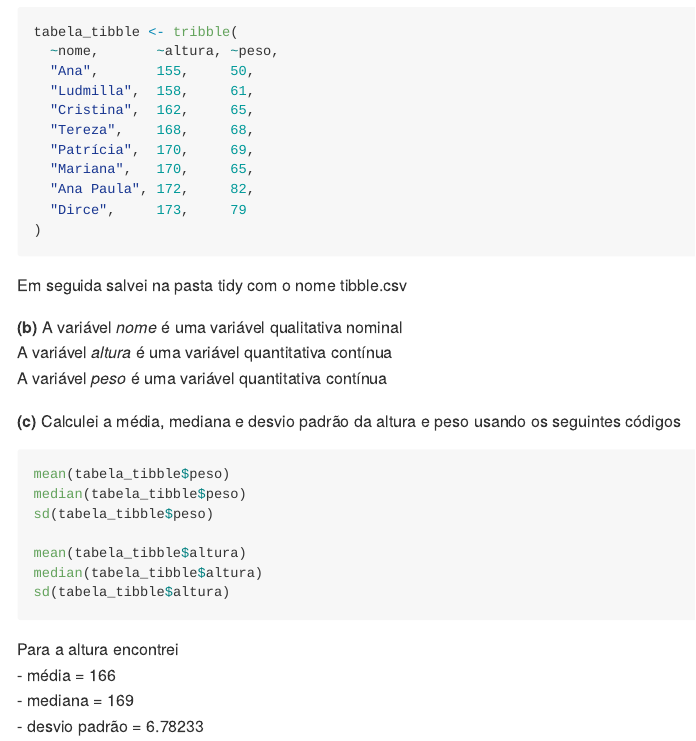
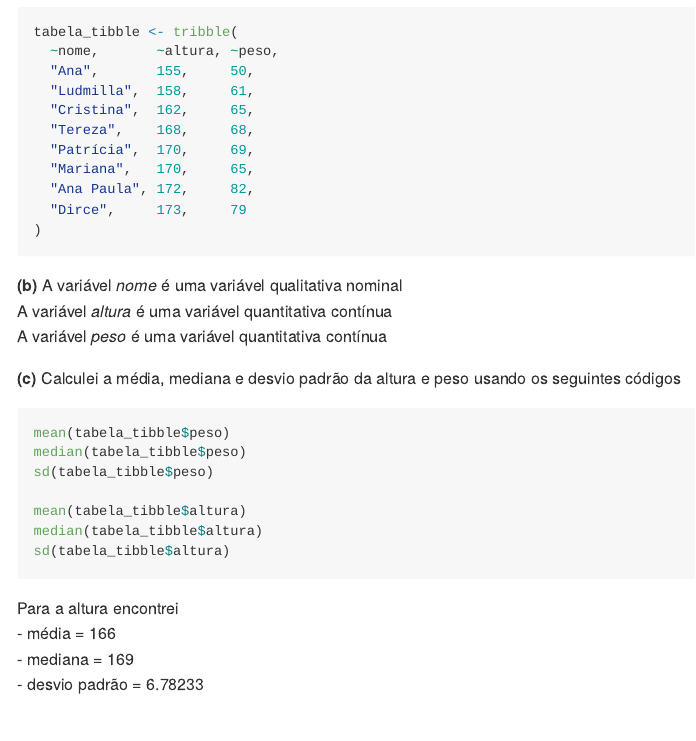
Before and after one commit to Tiago2332/01_atividade-avaliativa, an R Markdown document (atividade/readme.Rmd): the page in a window 1100 px wide, from 4800 px down. Rendered offline with R 4.5, knitr and Pandoc, with nearby package versions; code that draws random numbers runs with fixed seeds of ours.

Commit message:
Update readme.Rmd

```diff
--- a/atividade/readme.Rmd
+++ b/atividade/readme.Rmd
@@ -193,7 +193,7 @@ tabela_tibble <- tribble(
 
 
 
-Em seguida salvei na pasta tidy com o nome tibble.csv
+
 
 **(b)** A variável _nome_ é uma variável qualitativa nominal </br>
 A variável _altura_ é uma variável quantitativa contínua </br>
```
